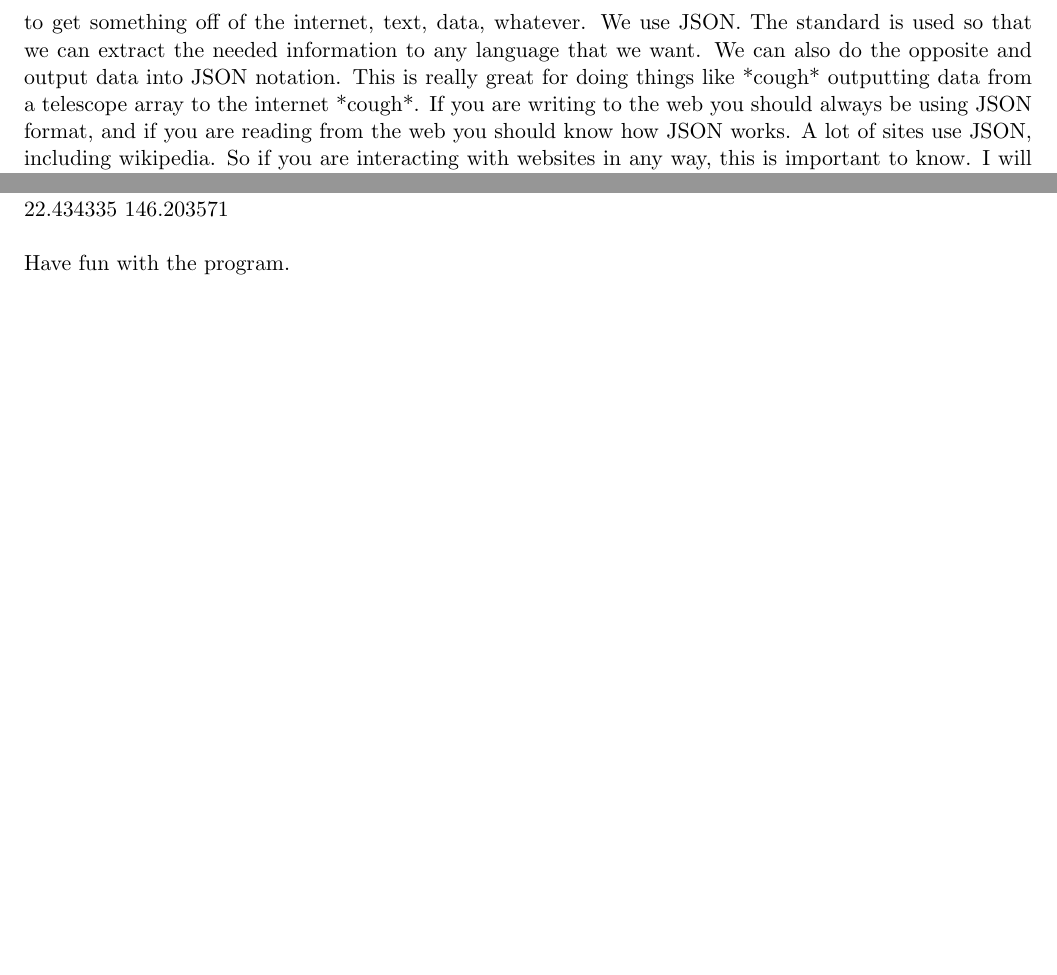
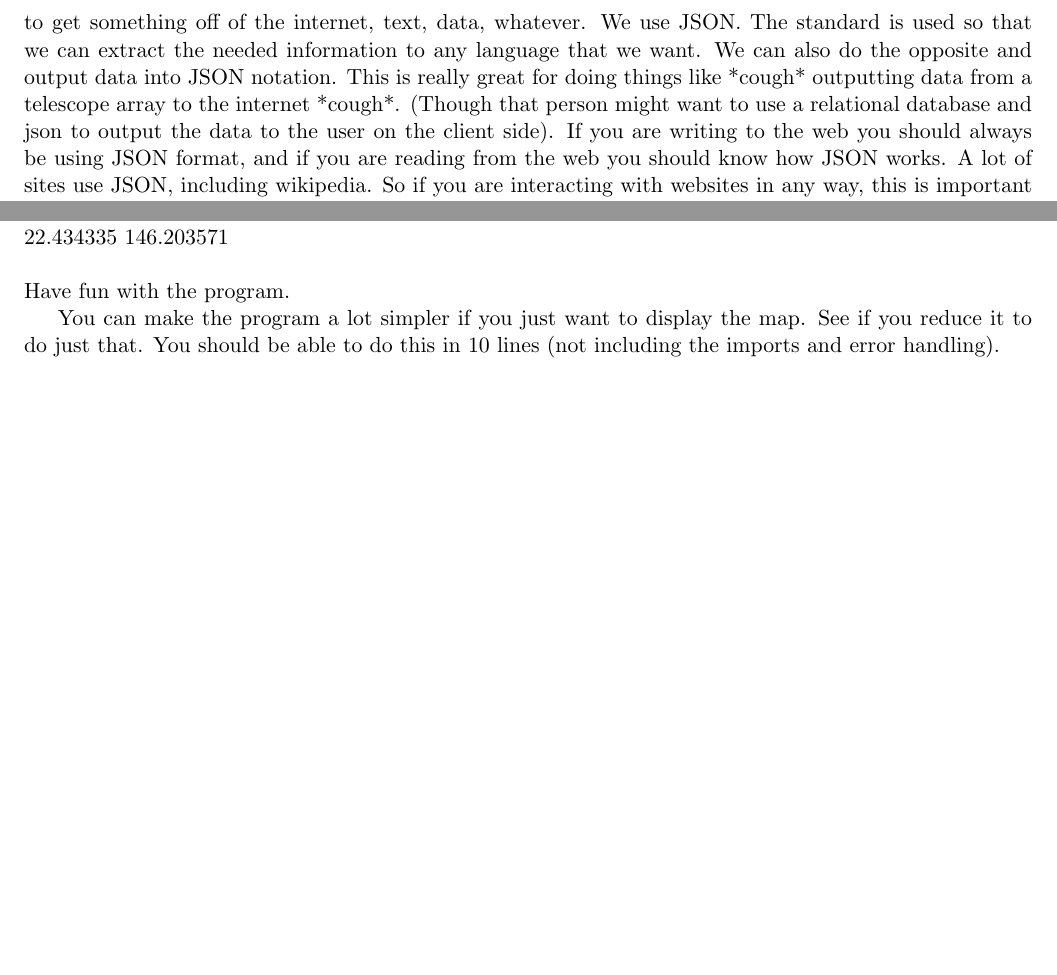
Before and after one commit to stevenwalton/CompMethods, a LaTeX document (Python_Notes/JSON/json.tex): two parts of pages 2 and 3 of 3, joined at a grey line, cut so that both start at the same text, the shorter picture padded with empty space. Compiled offline with pdfLaTeX.

```diff
--- a/Python_Notes/JSON/json.tex
+++ b/Python_Notes/JSON/json.tex
@@ -77,7 +77,7 @@
 If you remember back to when we talked about keywords and dictionaries, lecture 4, this will look extremely similar to you.
 \\
 Now you are probably asking why you should know this, and what's useful for.  Let's pretend that we want to get something off of the internet, text, data, whatever.  We use JSON.  The standard is used so that we can extract the needed
-information to any language that we want.  We can also do the opposite and output data into JSON notation.  This is really great for doing things like *cough* outputting data from a telescope array to the internet *cough*.
+information to any language that we want.  We can also do the opposite and output data into JSON notation.  This is really great for doing things like *cough* outputting data from a telescope array to the internet *cough*. (Though that person might want to use a relational database and json to output the data to the user on the client side).
 If you are writing to the web you should always be using JSON format, and if you are reading from the web you should know how JSON works.  A lot of sites use JSON, including wikipedia.  So if you are interacting with websites in
 any way, this is important to know. I will also suggest that if you are interested in websites and python that you look into the django module (the d is silent).
 
@@ -142,4 +142,7 @@
 22.434335 146.203571\\\\
 Have fun with the program.
 
+\\
+You can make the program a lot simpler if you just want to display the map.  See if you reduce it to do just that.  You should be able to do this in 10
+lines (not including the imports and error handling).
 \end{document}
```
Also changed, not shown: Python_Notes/JSON/README.md, 1 other file.
